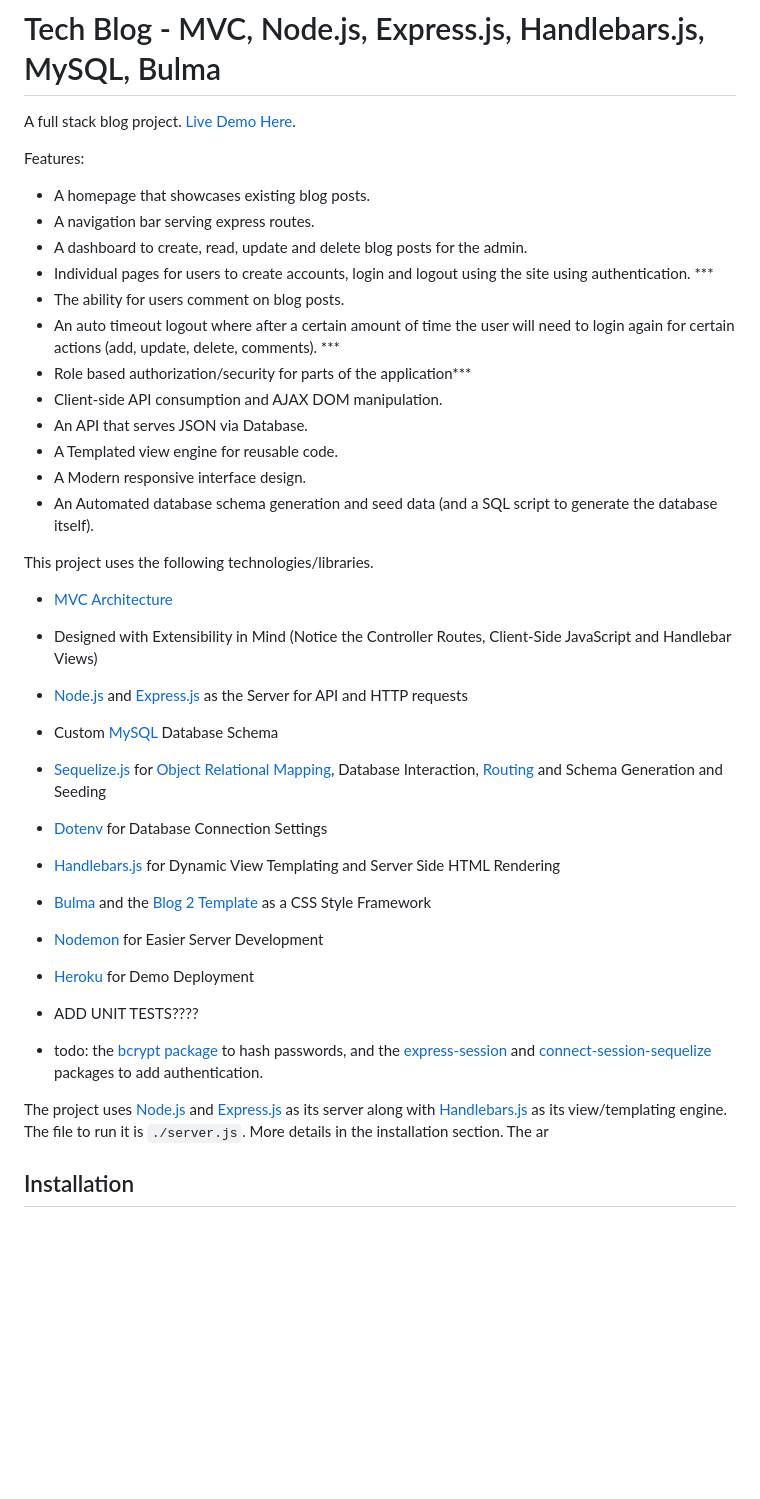
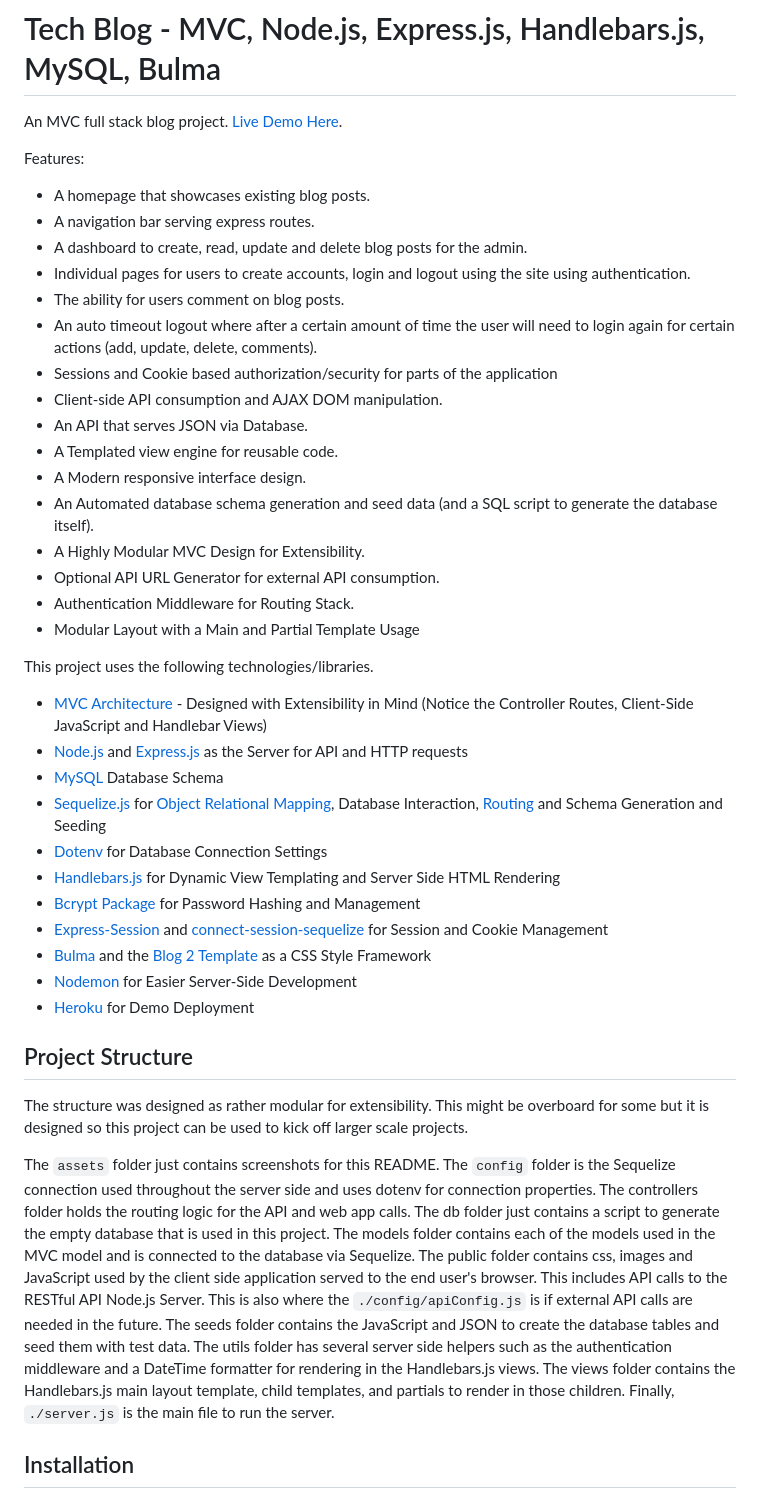
Before and after one commit to DavidTunnell/tech-blog-fullstack-mvc-node-express-mysql-handlebars-authentication, a Markdown page: README.md, the part around the change printed below. Drawn GitHub-style; blank space fills up the shorter version.

```diff
--- a/README.md
+++ b/README.md
@@ -1,38 +1,44 @@
 # Tech Blog - MVC, Node.js, Express.js, Handlebars.js, MySQL, Bulma
 
-A full stack blog project. [Live Demo Here](https://www.heroku.com).
+An MVC full stack blog project. [Live Demo Here](https://www.heroku.com).
 
 Features:
 
 -   A homepage that showcases existing blog posts.
 -   A navigation bar serving express routes.
 -   A dashboard to create, read, update and delete blog posts for the admin.
--   Individual pages for users to create accounts, login and logout using the site using authentication. \*\*\*
+-   Individual pages for users to create accounts, login and logout using the site using authentication.
 -   The ability for users comment on blog posts.
--   An auto timeout logout where after a certain amount of time the user will need to login again for certain actions (add, update, delete, comments). \*\*\*
--   Role based authorization/security for parts of the application\*\*\*
+-   An auto timeout logout where after a certain amount of time the user will need to login again for certain actions (add, update, delete, comments).
+-   Sessions and Cookie based authorization/security for parts of the application
 -   Client-side API consumption and AJAX DOM manipulation.
 -   An API that serves JSON via Database.
 -   A Templated view engine for reusable code.
 -   A Modern responsive interface design.
 -   An Automated database schema generation and seed data (and a SQL script to generate the database itself).
+-   A Highly Modular MVC Design for Extensibility.
+-   Optional API URL Generator for external API consumption.
+-   Authentication Middleware for Routing Stack.
+-   Modular Layout with a Main and Partial Template Usage
 
 This project uses the following technologies/libraries.
 
--   [MVC Architecture](https://en.wikipedia.org/wiki/Model%E2%80%93view%E2%80%93controller)
--   Designed with Extensibility in Mind (Notice the Controller Routes, Client-Side JavaScript and Handlebar Views)
+-   [MVC Architecture](https://en.wikipedia.org/wiki/Model%E2%80%93view%E2%80%93controller) - Designed with Extensibility in Mind (Notice the Controller Routes, Client-Side JavaScript and Handlebar Views)
 -   [Node.js](https://nodejs.org/en/) and [Express.js](https://expressjs.com/) as the Server for API and HTTP requests
--   Custom [MySQL](https://www.mysql.com/) Database Schema
+-   [MySQL](https://www.mysql.com/) Database Schema
 -   [Sequelize.js](https://sequelize.org/) for [Object Relational Mapping](https://en.wikipedia.org/wiki/Object%E2%80%93relational_mapping), Database Interaction, [Routing](https://expressjs.com/en/guide/routing.html) and Schema Generation and Seeding
 -   [Dotenv](https://www.npmjs.com/package/dotenv) for Database Connection Settings
 -   [Handlebars.js](https://handlebarsjs.com/) for Dynamic View Templating and Server Side HTML Rendering
+-   [Bcrypt Package](https://www.npmjs.com/package/bcrypt) for Password Hashing and Management
+-   [Express-Session](https://www.npmjs.com/package/express-session) and [connect-session-sequelize](https://www.npmjs.com/package/connect-session-sequelize) for Session and Cookie Management
 -   [Bulma](https://bulma.io/) and the [Blog 2 Template](https://github.com/BulmaTemplates/bulma-templates/blob/master/templates/blog-tailsaw.html) as a CSS Style Framework
--   [Nodemon](https://www.npmjs.com/package/nodemon) for Easier Server Development
+-   [Nodemon](https://www.npmjs.com/package/nodemon) for Easier Server-Side Development
 -   [Heroku](https://www.heroku.com) for Demo Deployment
--   ADD UNIT TESTS????
 
--   todo: the [bcrypt package](https://www.npmjs.com/package/bcrypt) to hash passwords, and the [express-session](https://www.npmjs.com/package/express-session) and [connect-session-sequelize](https://www.npmjs.com/package/connect-session-sequelize) packages to add authentication.
+## Project Structure
 
-The project uses [Node.js](https://nodejs.org/en/) and [Express.js](https://expressjs.com/) as its server along with [Handlebars.js](https://handlebarsjs.com/) as its view/templating engine. The file to run it is `./server.js`. More details in the installation section. The ar
+The structure was designed as rather modular for extensibility. This might be overboard for some but it is designed so this project can be used to kick off larger scale projects.
+
+The `assets` folder just contains screenshots for this README. The `config` folder is the Sequelize connection used throughout the server side and uses dotenv for connection properties. The controllers folder holds the routing logic for the API and web app calls. The db folder just contains a script to generate the empty database that is used in this project. The models folder contains each of the models used in the MVC model and is connected to the database via Sequelize. The public folder contains css, images and JavaScript used by the client side application served to the end user's browser. This includes API calls to the RESTful API Node.js Server. This is also where the `./config/apiConfig.js` is if external API calls are needed in the future. The seeds folder contains the JavaScript and JSON to create the database tables and seed them with test data. The utils folder has several server side helpers such as the authentication middleware and a DateTime formatter for rendering in the Handlebars.js views. The views folder contains the Handlebars.js main layout template, child templates, and partials to render in those children. Finally, `./server.js` is the main file to run the server.
 
 ## Installation
```
Also changed, not shown: other parts of README.md (+14 -75 lines), assets/2021-09-03 13_42_18-Tech Blog.png (deleted), assets/bulma.png (deleted), assets/clipart2178594.png (deleted), assets/database-schema.png (added), assets/delete-later.gif (deleted), assets/schema-diagram.png (deleted), 9 other files.
